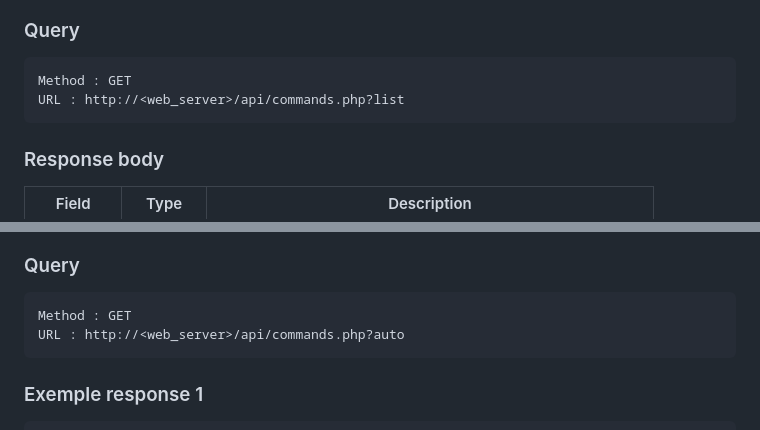
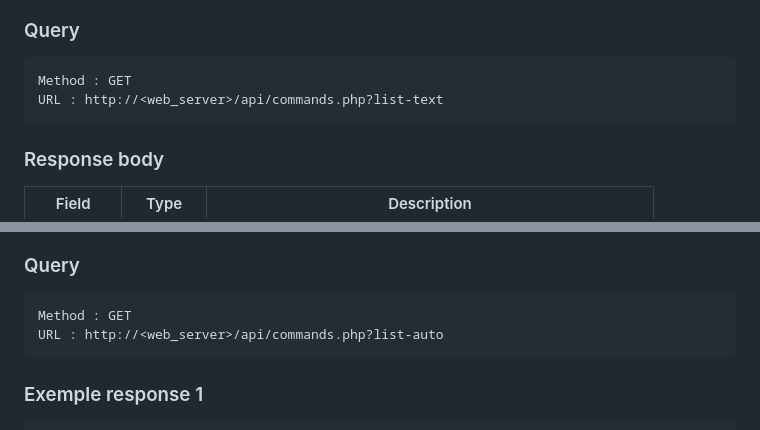
Before and after one commit to Raphi-Sch/Raph_BOT, a Markdown page: doc/api/commands.md, 2 parts joined by grey strips. Drawn GitHub-style.

````diff
--- a/doc/api/commands.md
+++ b/doc/api/commands.md
@@ -5,7 +5,7 @@
 ### Query
 ```
 Method : GET
-URL : http://<web_server>/api/commands.php?list
+URL : http://<web_server>/api/commands.php?list-text
 ```
 
 ### Response body
@@ -45,7 +45,7 @@ sub_only | Boolean | Is the command only available to subscriber and moderator
 ### Query
 ```
 Method : GET
-URL : http://<web_server>/api/commands.php?auto
+URL : http://<web_server>/api/commands.php?list-auto
 ```
 
 ### Exemple response 1
````
